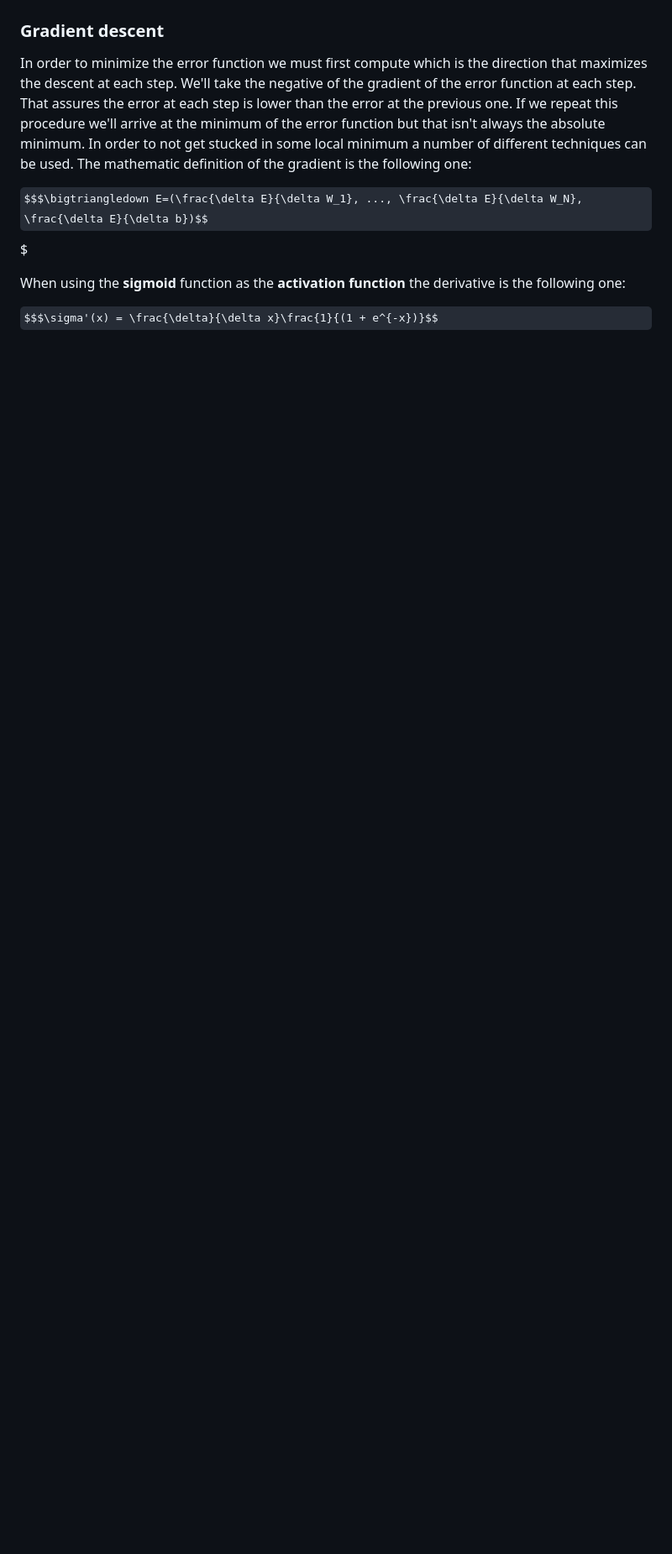
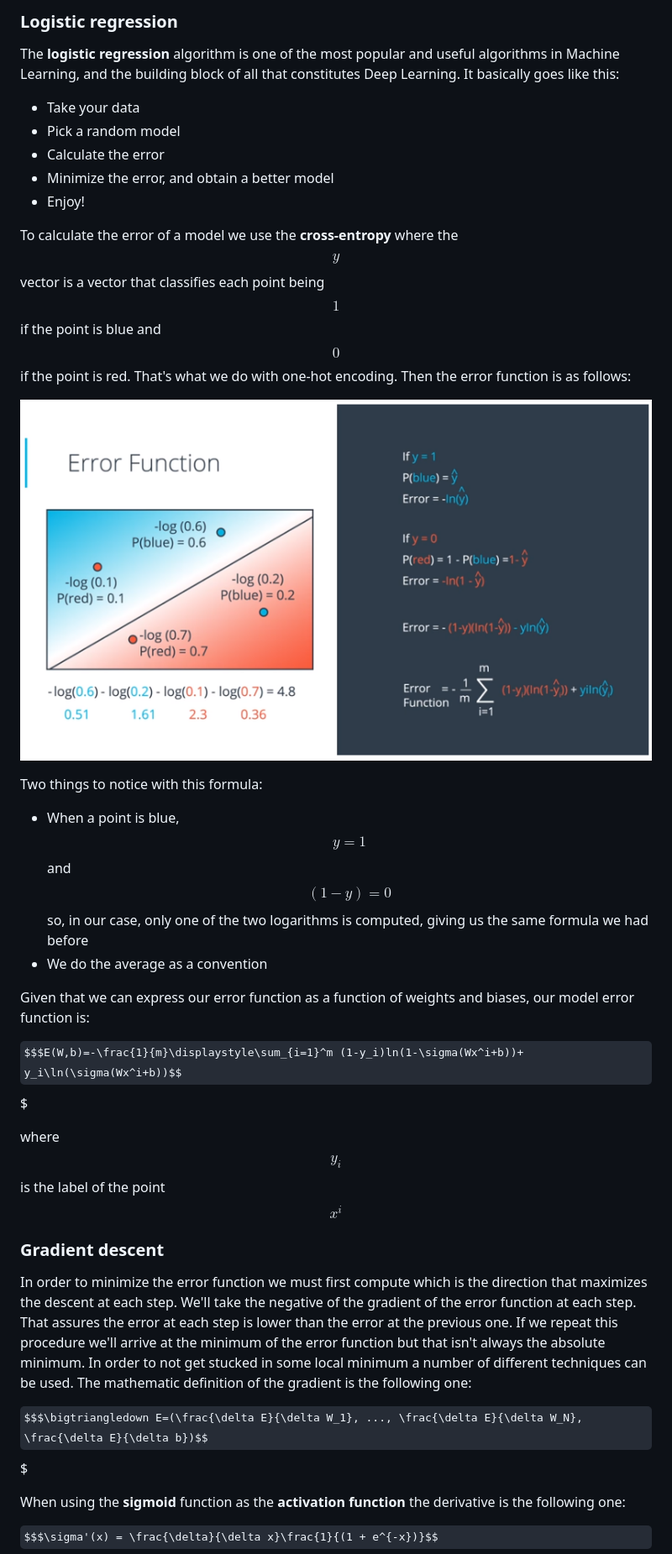
Before and after one commit to ibesora/udacity-deeplearning-notes, a Markdown page: docs/README.md, the part around the change printed below. Shown: that part at 84% size. GitHub-like rendering; pictures changed too: docs/assets/logisticReg1.PNG (added); some formulas as TeX source; blank space fills up the shorter version.

```diff
--- a/docs/README.md
+++ b/docs/README.md
@@ -78,3 +106,25 @@ We have always worked with numerical properties but sometimes the data has non n
+### Logistic regression
+The **logistic regression** algorithm is one of the most popular and useful algorithms in Machine Learning, and the building block of all that constitutes Deep Learning. It basically goes like this:
+
+* Take your data
+* Pick a random model
+* Calculate the error
+* Minimize the error, and obtain a better model
+* Enjoy!
+
+To calculate the error of a model we use the **cross-entropy** where the $$y$$ vector is a vector that classifies each point being $$1$$ if the point is blue and $$0$$ if the point is red. That's what we do with one-hot encoding. Then the error function is as follows:
+
+![Error function](./assets/logisticReg1.PNG)
+
+Two things to notice with this formula:
+* When a point is blue, $$y=1$$ and $$(1-y)=0$$ so, in our case, only one of the two logarithms is computed, giving us the same formula we had before
+* We do the average as a convention
+
+Given that we can express our error function as a function of weights and biases, our model error function is:
+
+$$$E(W,b)=-\frac{1}{m}\displaystyle\sum_{i=1}^m (1-y_i)ln(1-\sigma(Wx^i+b))+ y_i\ln(\sigma(Wx^i+b))$$$
+
+where $$y_i$$ is the label of the point $$x^i$$
 
 ### Gradient descent
 In order to minimize the error function we must first compute which is the direction that maximizes the descent at each step. We'll take the negative of the gradient of the error function at each step. That assures the error at each step is lower than the error at the previous one. If we repeat this procedure we'll arrive at the minimum of the error function but that isn't always the absolute minimum. In order to not get stucked in some local minimum a number of different techniques can be used. The mathematic definition of the gradient is the following one:
```
Also changed, not shown: other parts of docs/README.md (+28 -0 lines), docs/assets/maximumLikelihod.PNG (added), docs/assets/maximumLikelihod0.PNG (added), docs/assets/mcCE1.PNG (added), 1 other file.
